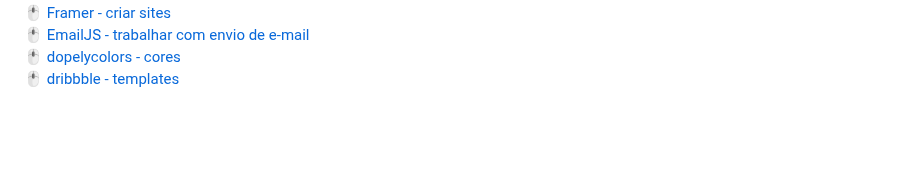
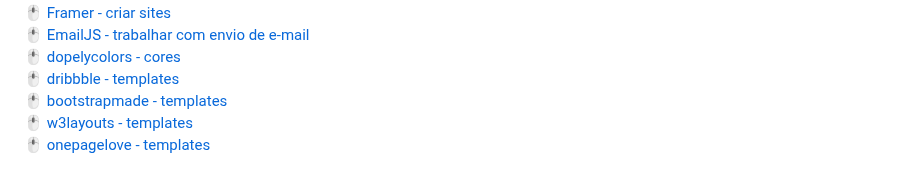
Before and after one commit to dryelleebelin/var-solutions, a Markdown page: README.md, the part around the change. GitHub-like rendering; blank space fills up the shorter version.

```diff
--- a/README.md
+++ b/README.md
@@ -62,3 +62,6 @@ https://github.com/dryelleebelinvar
 🖱 [EmailJS - trabalhar com envio de e-mail](https://dashboard.emailjs.com/sign-in)
 🖱 [dopelycolors - cores](https://colors.dopely.top/color-pedia)
 🖱 [dribbble - templates](https://dribbble.com/search/cadastro)
+🖱 [bootstrapmade - templates](https://bootstrapmade.com/)
+🖱 [w3layouts - templates](https://w3layouts.com/)
+🖱 [onepagelove - templates](https://onepagelove.com/)
```
